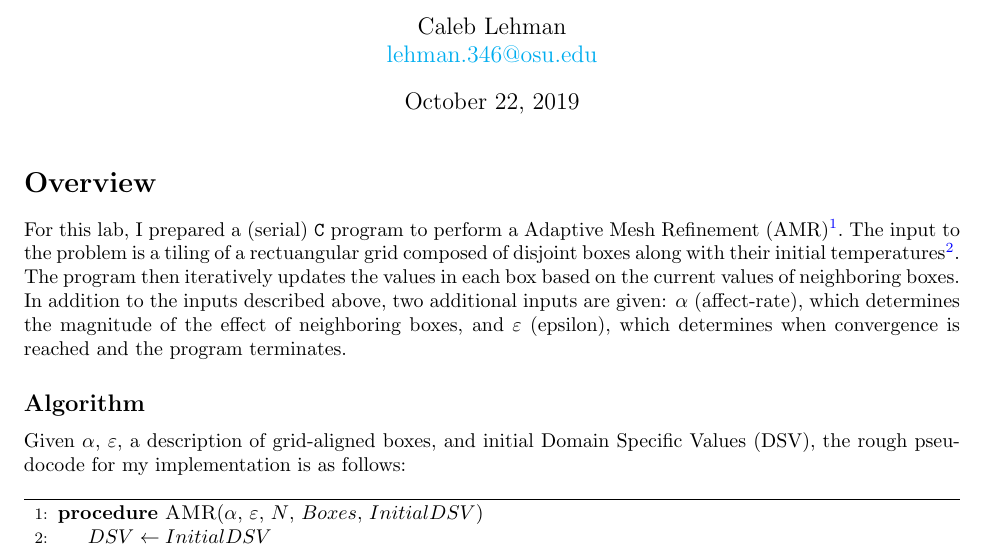
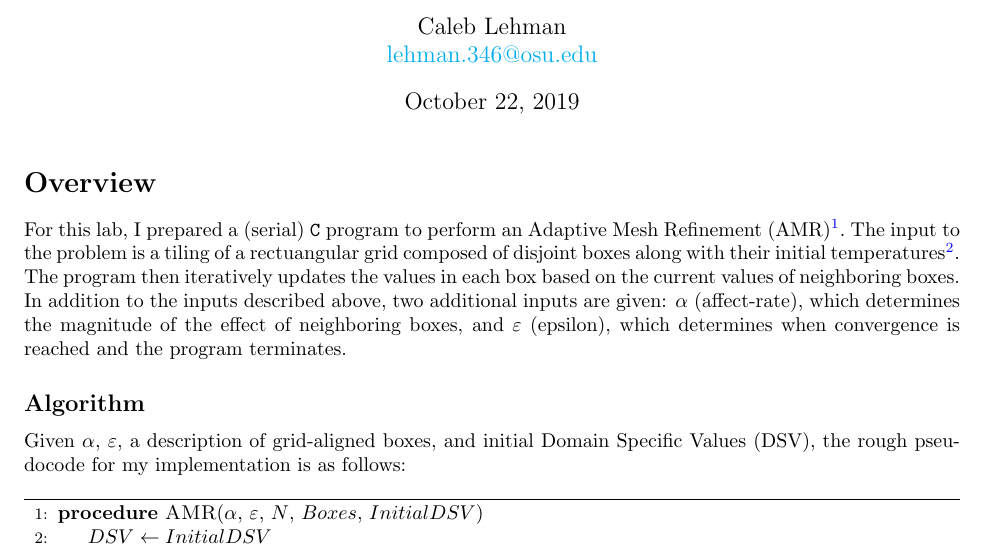
Before and after one commit to CalebLehman/cse-5441, a LaTeX document (pa1/src/report.tex): part of page 1 of 3, cut so that both start at the same text. Compiled offline with pdfLaTeX.

Commit message:
Edited report

```diff
--- a/pa1/src/report.tex
+++ b/pa1/src/report.tex
@@ -43,7 +43,7 @@ Caleb Lehman \\
 \section*{Overview}
 \label{sec:overview}
 
-For this lab, I prepared a (serial) \texttt{C} program to perform a
+For this lab, I prepared a (serial) \texttt{C} program to perform an
 Adaptive Mesh Refinement (AMR)\footnote{In this case, the \emph{mesh} is static,
 so the program may be more accurately described as a serial \emph{stencil
 code/computation.}}. The input to the problem is a tiling of a rectuangular
```
Also changed, not shown: pa1/report.pdf.
